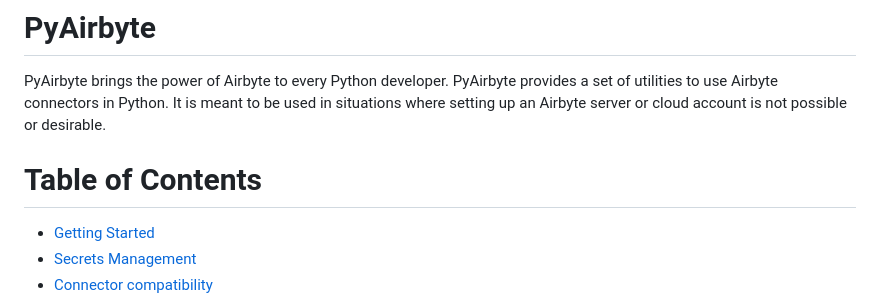
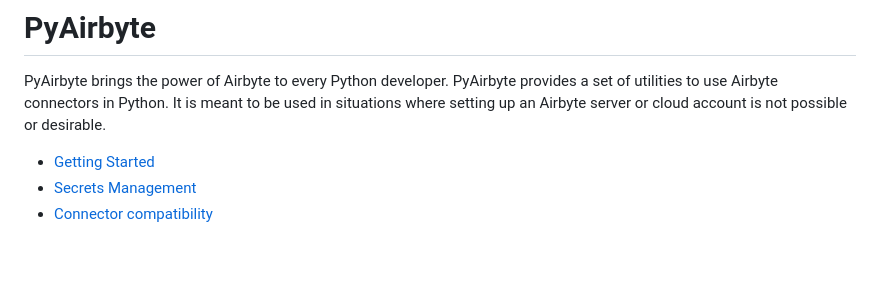
Before and after one commit to airbytehq/PyAirbyte, a Markdown page: README.md, the part around the change. Rendered like a GitHub page; blank space fills up the shorter version.

Commit message:
removed table of contents title

```diff
--- a/README.md
+++ b/README.md
@@ -2,7 +2,6 @@
 
 PyAirbyte brings the power of Airbyte to every Python developer. PyAirbyte provides a set of utilities to use Airbyte connectors in Python. It is meant to be used in situations where setting up an Airbyte server or cloud account is not possible or desirable.
 
-# Table of Contents
 - [Getting Started](#getting-started)
 - [Secrets Management](#secrets-management)
 - [Connector compatibility](#connector-compatibility)
```
